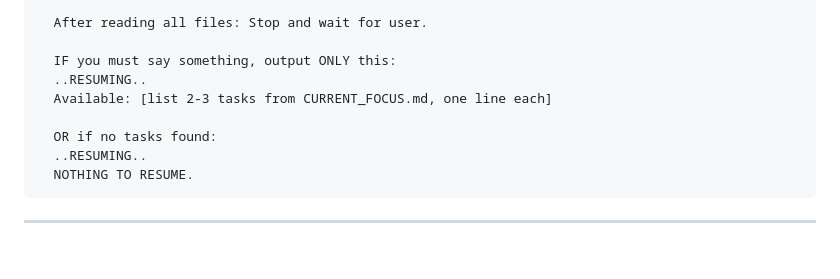
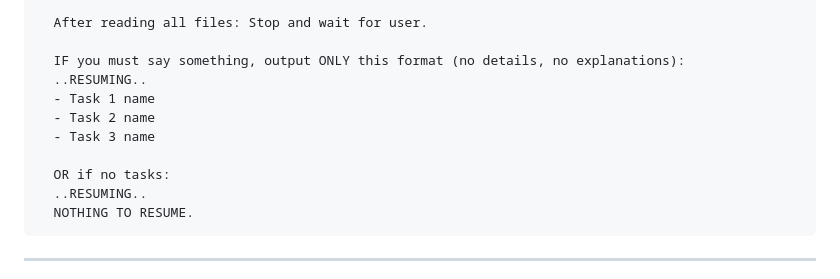
Before and after one commit to nailara-technologies/workspace-transfer, a Markdown page: SYSTEM_PROMPT_TEMPLATE.md, the part around the change. Rendered like a GitHub page; blank space fills up the shorter version.

Commit message:
Simplify task listing to names only (no details)
- Format: ..RESUMING.. followed by - Task name bullets
- Explicit: no details, no explanations
- Just task names from CURRENT_FOCUS.md
- Prevent verbose objective/deliverable listings

````diff
--- a/SYSTEM_PROMPT_TEMPLATE.md
+++ b/SYSTEM_PROMPT_TEMPLATE.md
@@ -76,11 +76,13 @@ OTHERWISE:
 
   After reading all files: Stop and wait for user.
 
-  IF you must say something, output ONLY this:
+  IF you must say something, output ONLY this format (no details, no explanations):
   ..RESUMING..
-  Available: [list 2-3 tasks from CURRENT_FOCUS.md, one line each]
+  - Task 1 name
+  - Task 2 name
+  - Task 3 name
 
-  OR if no tasks found:
+  OR if no tasks:
   ..RESUMING..
   NOTHING TO RESUME.
 ```
````
